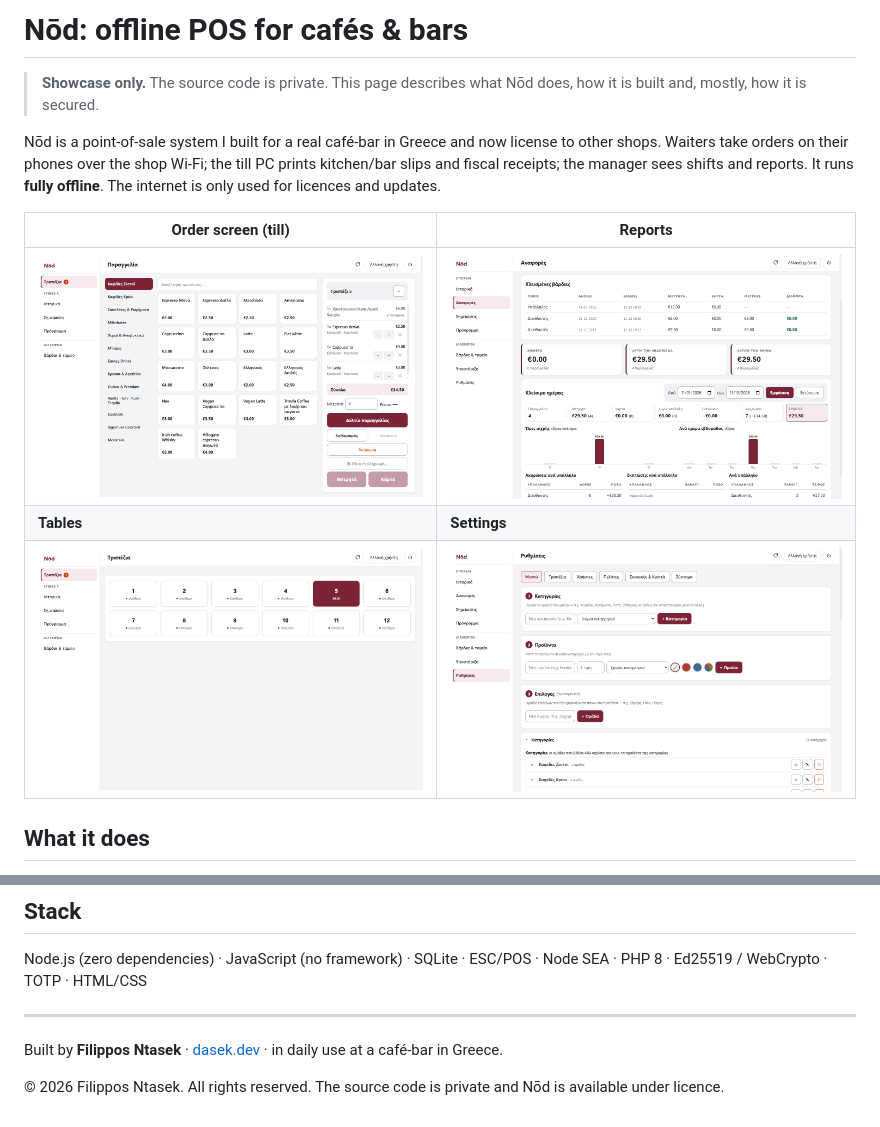
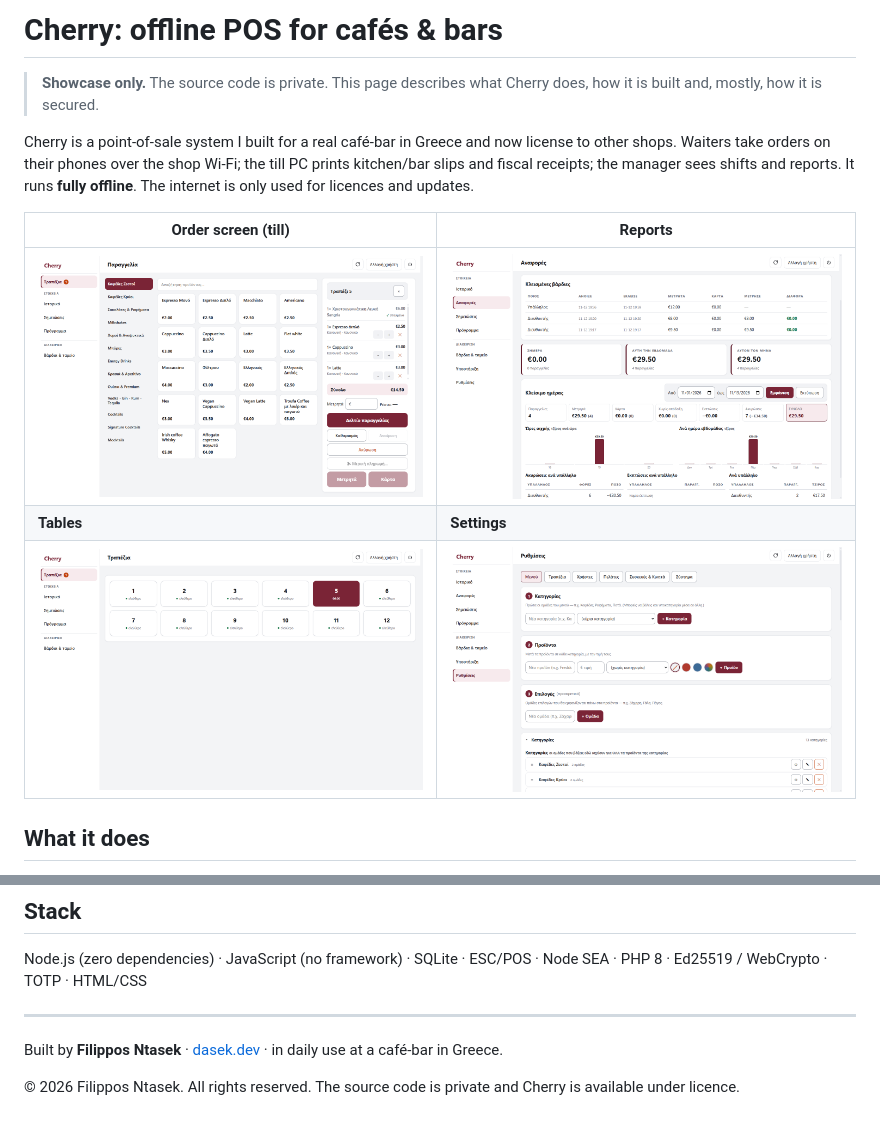
Before and after one commit to DasekCommits/cherry-showcase, a Markdown page: README.md, 2 parts joined by grey strips. GitHub-like rendering; pictures changed too: screenshots/01-tables.png, screenshots/02-order.png, screenshots/03-reports.png.

Commit message:
Rename Nōd to Cherry
Co-Authored-By: Claude Opus 5.5 <noreply@anthropic.com>

```diff
--- a/README.md
+++ b/README.md
@@ -1,9 +1,9 @@
-# Nōd: offline POS for cafés & bars
+# Cherry: offline POS for cafés & bars
 
-> **Showcase only.** The source code is private. This page describes what Nōd does,
+> **Showcase only.** The source code is private. This page describes what Cherry does,
 > how it is built and, mostly, how it is secured.
 
-Nōd is a point-of-sale system I built for a real café-bar in Greece and now license
+Cherry is a point-of-sale system I built for a real café-bar in Greece and now license
 to other shops. Waiters take orders on their phones over the shop Wi-Fi; the till PC
 prints kitchen/bar slips and fiscal receipts; the manager sees shifts and reports.
 It runs **fully offline**. The internet is only used for licences and updates.
@@ -89,4 +89,4 @@ Node SEA · PHP 8 · Ed25519 / WebCrypto · TOTP · HTML/CSS
 
 Built by **Filippos Ntasek** · [dasek.dev](https://dasek.dev) · in daily use at a café-bar in Greece.
 
-© 2026 Filippos Ntasek. All rights reserved. The source code is private and Nōd is available under licence.
+© 2026 Filippos Ntasek. All rights reserved. The source code is private and Cherry is available under licence.
```
Also changed, not shown: other parts of README.md (+1 -1 lines).
